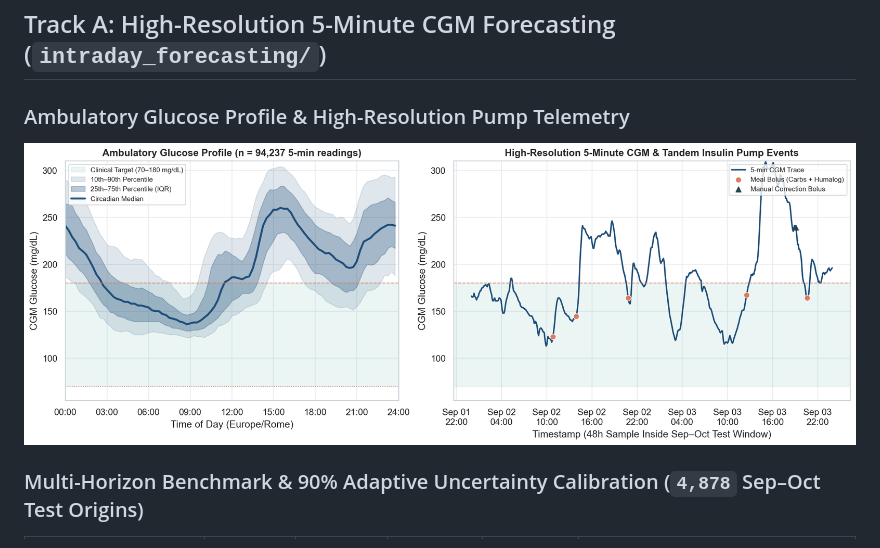
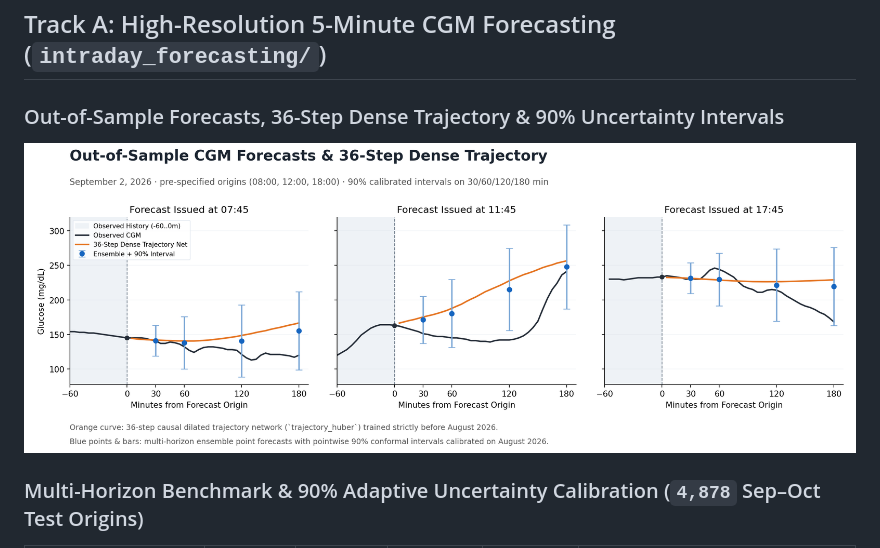
Before and after one commit to Andrea-Leonardi/Multimodal_glicemic_analysis, a Markdown page: README.md, the part around the change. Rendered like a GitHub page; pictures changed too: reports/figures/05_intraday_agp_profile.png (deleted), reports/figures/05_intraday_forecast_examples.png (added).

Commit message:
Replace Track A hero figure with out-of-sample 36-step trajectory and 90% interval forecasts

```diff
--- a/README.md
+++ b/README.md
@@ -18,9 +18,9 @@ An end-to-end longitudinal health data science and deep learning repository comb
 
 ## Track A: High-Resolution 5-Minute CGM Forecasting (`intraday_forecasting/`)
 
-### Ambulatory Glucose Profile & High-Resolution Pump Telemetry
+### Out-of-Sample Forecasts, 36-Step Dense Trajectory & 90% Uncertainty Intervals
 
-![Ambulatory Glucose Profile and 48h High-Resolution Trace](reports/figures/05_intraday_agp_profile.png)
+![Out-of-Sample CGM Forecasts and 36-Step Dense Trajectory](reports/figures/05_intraday_forecast_examples.png)
 
 ### Multi-Horizon Benchmark & 90% Adaptive Uncertainty Calibration (`4,878` Sep–Oct Test Origins)
 
```
Also changed, not shown: 1 other file.
